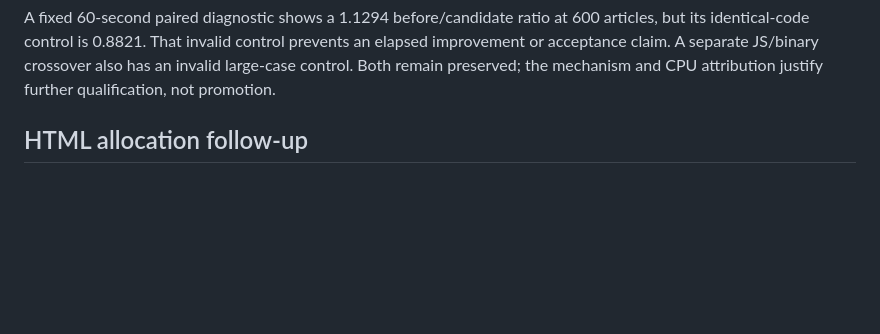
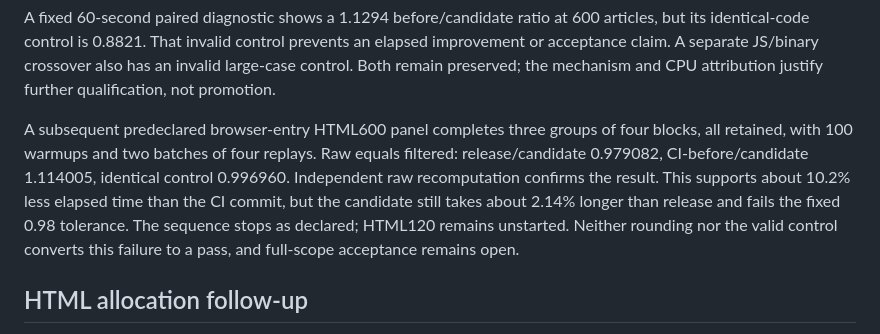
Before and after one commit to website-local/grovedom, a Markdown page: docs/history/performance-review.md, the part around the change. Drawn GitHub-style; blank space fills up the shorter version.

Commit message:
docs: record controlled sibling-root improvement and remaining regression

```diff
--- a/docs/history/performance-review.md
+++ b/docs/history/performance-review.md
@@ -59,6 +59,16 @@ A fixed 60-second paired diagnostic shows a 1.1294 before/candidate ratio at
 prevents an elapsed improvement or acceptance claim. A separate JS/binary
 crossover also has an invalid large-case control. Both remain preserved;
 the mechanism and CPU attribution justify further qualification, not promotion.
+
+A subsequent predeclared browser-entry HTML600 panel completes three groups of
+four blocks, all retained, with 100 warmups and two batches of four replays.
+Raw equals filtered: release/candidate 0.979082, CI-before/candidate 1.114005,
+identical control 0.996960. Independent raw recomputation confirms the result.
+This supports about 10.2% less elapsed time than the CI commit, but the candidate
+still takes about 2.14% longer than release and fails the fixed 0.98 tolerance.
+The sequence stops as declared; HTML120 remains unstarted. Neither rounding nor
+the valid control converts this failure to a pass, and full-scope acceptance
+remains open.
 
 ## HTML allocation follow-up
 
```
